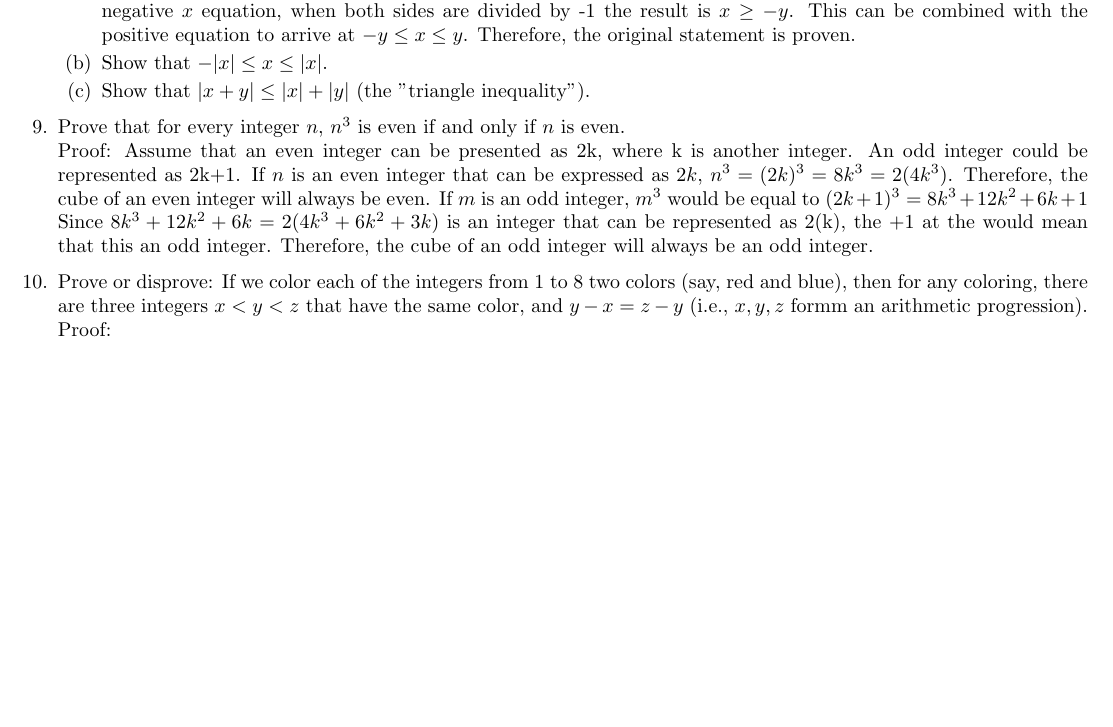
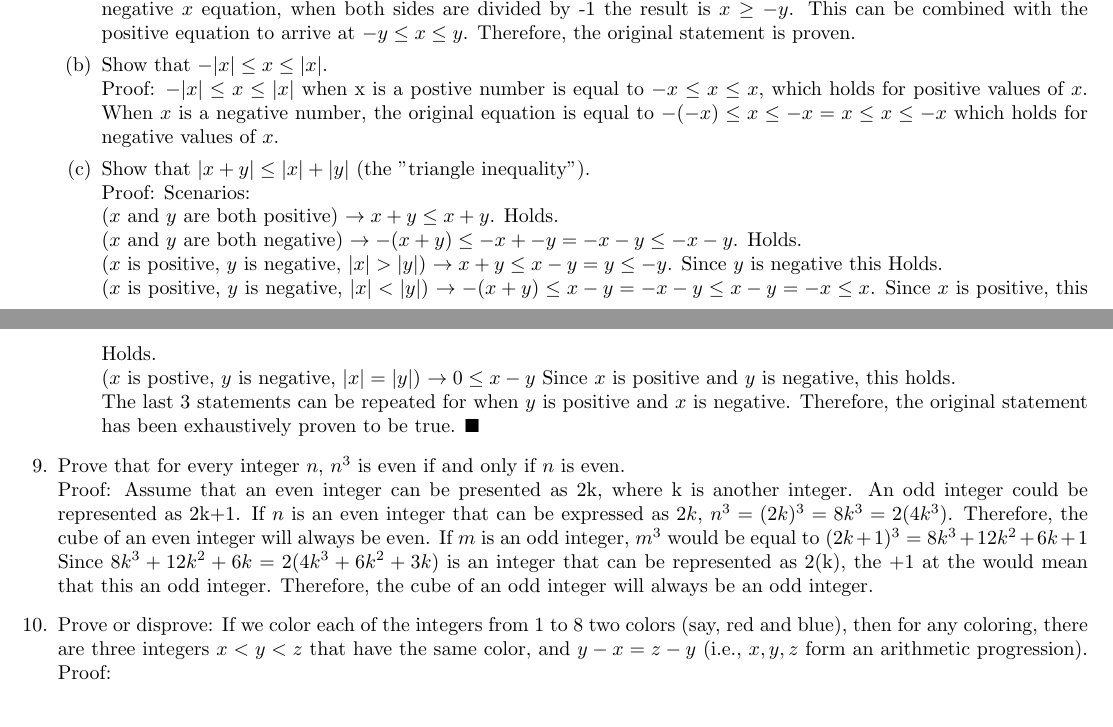
Before and after one commit to radonc0de/rutgers_cs, a LaTeX document (205/hw_2/hw_2.tex): part of the page before the commit and two parts of pages 1 and 2 of 2 after it, the two joined at a grey line, cut so that both start at the same text, the shorter picture padded with empty space. The pictures show the PDF file 205/hw_2/hw_2.pdf that the author committed with the source.

Commit message:
just need to do #10

```diff
--- a/205/hw_2/hw_2.tex
+++ b/205/hw_2/hw_2.tex
@@ -27,12 +27,20 @@
     \begin{enumerate}
         \item Show that $|x| \leq y$ if and only if $-y \leq x \leq y$. \\
             Proof: For positive values of $x$, $|x| \leq y$ can be represented as $x \leq y$ and for negative values $-x \leq y$. For the negative $x$ equation, when both sides are divided by -1 the result is $x \geq -y$. This can be combined with the positive equation to arrive at $-y \leq x \leq y$. Therefore, the original statement is proven.
-        \item Show that $-|x| \leq x \leq |x|$.
-        \item Show that $|x+y| \leq |x| + |y|$ (the "triangle inequality").
+        \item Show that $-|x| \leq x \leq |x|$.\\
+            Proof: $-|x| \leq x \leq |x|$ when x is a postive number is equal to $-x \leq x \leq x$, which holds for positive values of $x$. When $x$ is a negative number, the original equation is equal to $-(-x) \leq x \leq -x = x \leq x \leq -x$ which holds for negative values of $x$.
+        \item Show that $|x+y| \leq |x| + |y|$ (the "triangle inequality"). \\
+            Proof: Scenarios: \\
+            ($x$ and $y$ are both positive) $\rightarrow x + y \leq x + y$. Holds. \\
+            ($x$ and $y$ are both negative) $\rightarrow -(x+y) \leq -x + -y = -x-y \leq -x-y$. Holds. \\
+            ($x$ is positive, $y$ is negative, $|x| > |y|$) $\rightarrow x+y \leq x-y =  y \leq -y$. Since $y$ is negative this Holds. \\
+            ($x$ is positive, $y$ is negative, $|x| < |y|$) $\rightarrow -(x+y) \leq x-y = -x-y \leq x-y = -x \leq x$. Since $x$ is positive, this Holds. \\
+            ($x$ is postive, $y$ is negative, $|x| = |y|$) $\rightarrow 0 \leq x - y$  Since $x$ is positive and $y$ is negative, this holds. \\
+            The last 3 statements can be repeated for when $y$ is positive and $x$ is negative. Therefore, the original statement has been exhaustively proven to be true. \Squaresteel
     \end{enumerate}
 \item Prove that for every integer $n$, $n^3$ is even if and only if $n$ is even. \\
     Proof: Assume that an even integer can be presented as 2k, where k is another integer. An odd integer could be represented as 2k+1. If $n$ is an even integer that can be expressed as $2k$, $n^3 = (2k)^3 = 8k^3 = 2(4k^3)$. Therefore, the cube of an even integer will always be even. If $m$ is an odd integer, $m^3$ would be equal to $(2k+1)^3 = 8k^3 + 12k^2 + 6k + 1$ Since $8k^3 + 12k^2 + 6k = 2(4k^3+6k^2+3k)$ is an integer that can be represented as 2(k), the $+1$ at the would mean that this an odd integer. Therefore, the cube of an odd integer will always be an odd integer.
-\item Prove or disprove: If we color each of the integers from 1 to 8 two colors (say, red and blue), then for any coloring, there are three integers $x<y<z$ that have the same color, and $y-x=z-y$ (i.e., $x,y,z$ formm an arithmetic progression).
+\item Prove or disprove: If we color each of the integers from 1 to 8 two colors (say, red and blue), then for any coloring, there are three integers $x<y<z$ that have the same color, and $y-x=z-y$ (i.e., $x,y,z$ form an arithmetic progression).
     Proof:
 \end{enumerate}
 
```
Also changed, not shown: 205/hw_2/hw_2.pdf, 205/hw_2/hw_2.tex (2 more changed lines), 1 other file.
